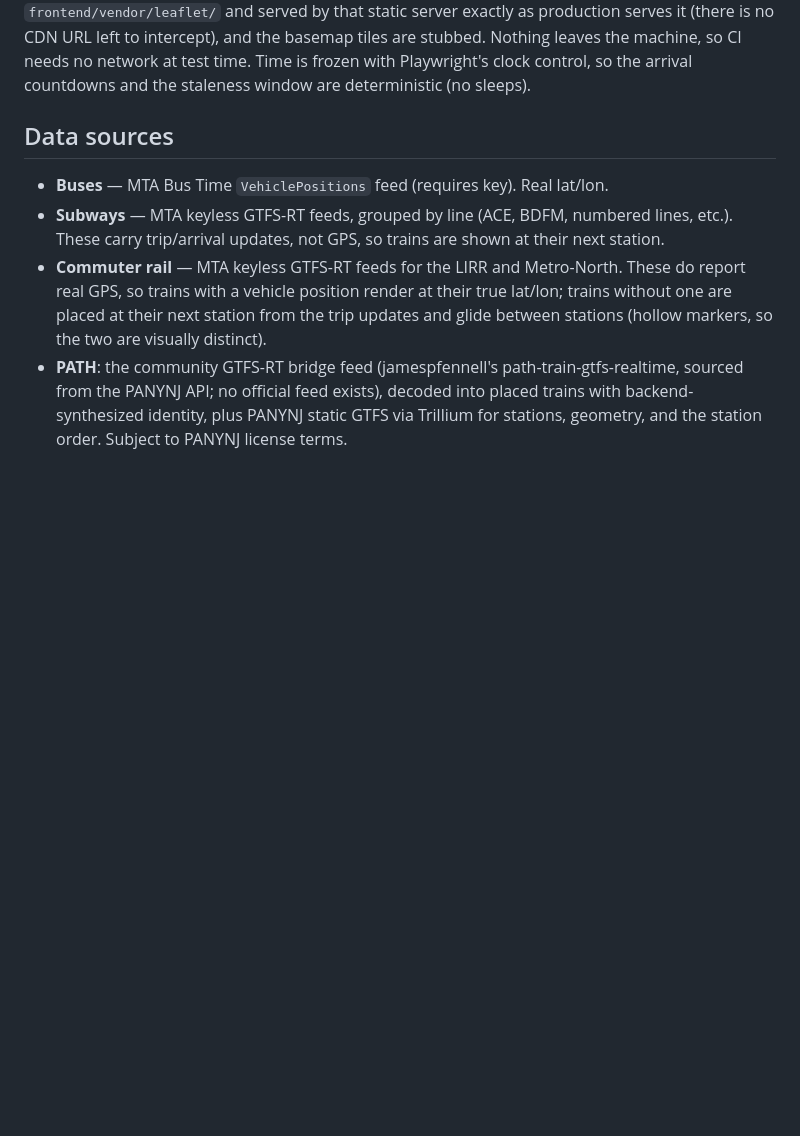
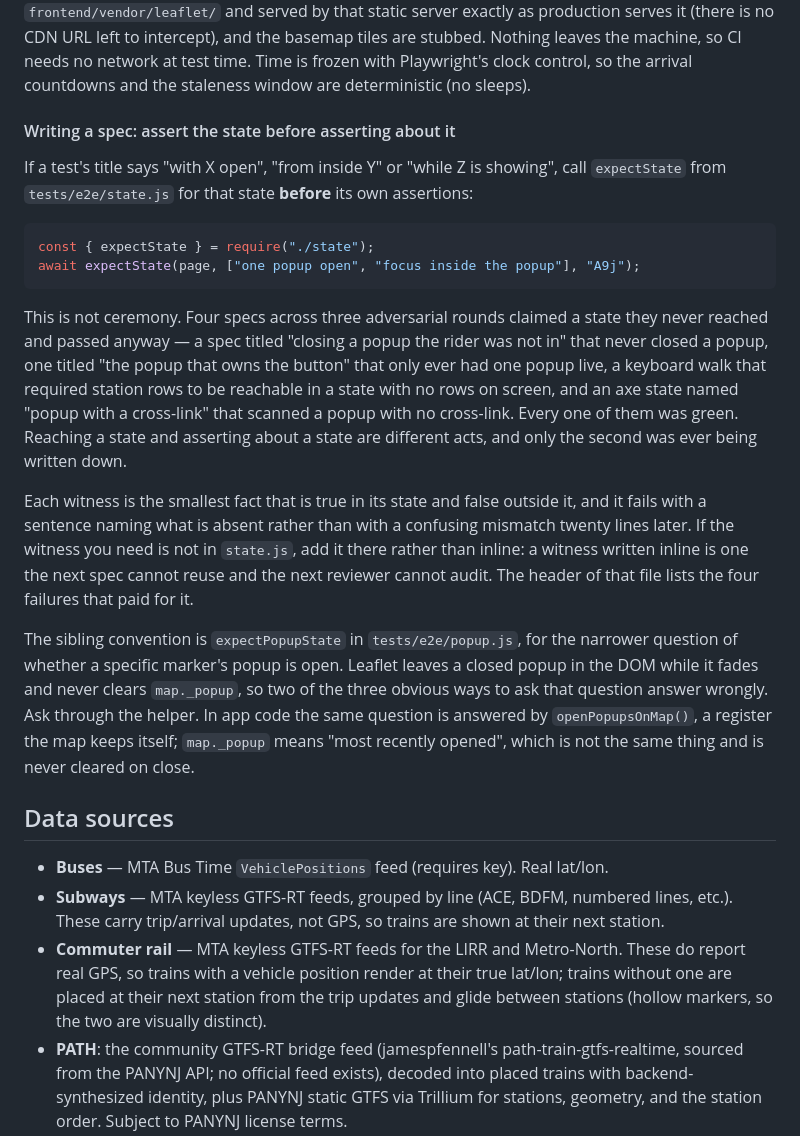
Before and after one commit to rosenfieldben/nyc-transit-live, a Markdown page: README.md, the part around the change. Rendered like a GitHub page; blank space fills up the shorter version.

Commit message:
A4 round 3: the witness convention, written where spec authors look
fix shape 4 asked for the convention to be documented "in the place spec authors
actually look", which is the README's e2e section rather than a comment inside
the helper. Both harness helpers are now stated there as conventions with the
reason attached: expectState for "assert the state before asserting about it",
expectPopupState for the narrower popup question, and the note that in app code
that question is answered by openPopupsOnMap rather than by map._popup.

The four failures that paid for it are named rather than summarised, because a
convention with no casualty list reads as taste.

The statement's A4j bullet is reworded on the way past — its first draft joined
two citations with ", with ", which the joiner scanner correctly refused to
classify. The scanner was added in the same round for exactly this: a joiner it
cannot read is a span whose middle ids would be dropped silently.

node --test 167 passed.

Co-Authored-By: Claude Opus 5 <noreply@anthropic.com>
Claude-Session: https://claude.ai/code/session_01WZC49BZikse6v5VCUwBgWY

````diff
--- a/README.md
+++ b/README.md
@@ -361,6 +361,41 @@ fixtures in `tests/e2e/fixtures/`; Leaflet is self-hosted under
 serves it (there is no CDN URL left to intercept), and the basemap tiles are
 stubbed. Nothing leaves the machine, so CI needs no network at test time. Time is frozen with Playwright's clock control, so the
 arrival countdowns and the staleness window are deterministic (no sleeps).
+
+#### Writing a spec: assert the state before asserting about it
+
+If a test's title says "with X open", "from inside Y" or "while Z is showing",
+call `expectState` from `tests/e2e/state.js` for that state **before** its own
+assertions:
+
+```js
+const { expectState } = require("./state");
+await expectState(page, ["one popup open", "focus inside the popup"], "A9j");
+```
+
+This is not ceremony. Four specs across three adversarial rounds claimed a state
+they never reached and passed anyway — a spec titled "closing a popup the rider
+was not in" that never closed a popup, one titled "the popup that owns the
+button" that only ever had one popup live, a keyboard walk that required station
+rows to be reachable in a state with no rows on screen, and an axe state named
+"popup with a cross-link" that scanned a popup with no cross-link. Every one of
+them was green. Reaching a state and asserting about a state are different acts,
+and only the second was ever being written down.
+
+Each witness is the smallest fact that is true in its state and false outside it,
+and it fails with a sentence naming what is absent rather than with a confusing
+mismatch twenty lines later. If the witness you need is not in `state.js`, add it
+there rather than inline: a witness written inline is one the next spec cannot
+reuse and the next reviewer cannot audit. The header of that file lists the four
+failures that paid for it.
+
+The sibling convention is `expectPopupState` in `tests/e2e/popup.js`, for the
+narrower question of whether a specific marker's popup is open. Leaflet leaves a
+closed popup in the DOM while it fades and never clears `map._popup`, so two of
+the three obvious ways to ask that question answer wrongly. Ask through the
+helper. In app code the same question is answered by `openPopupsOnMap()`, a
+register the map keeps itself; `map._popup` means "most recently opened", which
+is not the same thing and is never cleared on close.
 
 ## Data sources
 
````
Also changed, not shown: ACCESSIBILITY.md (+5 -5 lines).
